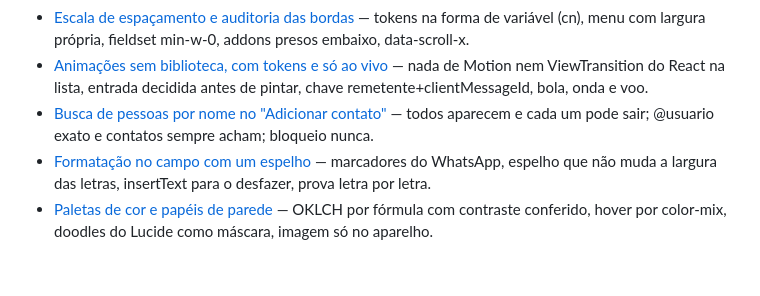
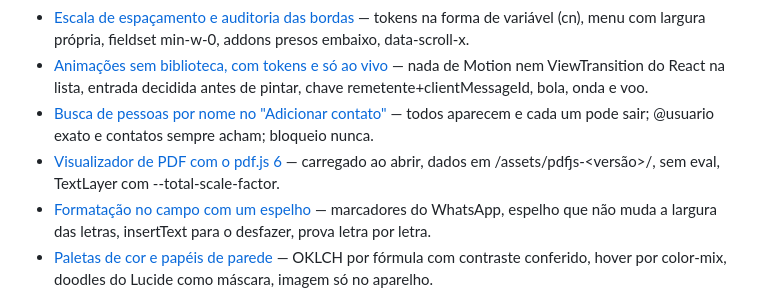
Before and after one commit to DanielFreitasDev/papinho, a Markdown page: LEARNING.md, the part around the change. GitHub-like rendering; blank space fills up the shorter version.

Commit message:
docs(learning): registra o visualizador de PDF com o pdf.js
Co-Authored-By: Claude Opus 5.5 <noreply@anthropic.com>

```diff
--- a/LEARNING.md
+++ b/LEARNING.md
@@ -62,6 +62,7 @@ Leia as entradas relacionadas à tarefa. Os detalhes ficam em `docs/learning/`.
 - [Escala de espaçamento e auditoria das bordas](docs/learning/decisao-escala-de-espacamento.md) — tokens na forma de variável (cn), menu com largura própria, fieldset min-w-0, addons presos embaixo, data-scroll-x.
 - [Animações sem biblioteca, com tokens e só ao vivo](docs/learning/decisao-animacoes.md) — nada de Motion nem ViewTransition do React na lista, entrada decidida antes de pintar, chave remetente+clientMessageId, bola, onda e voo.
 - [Busca de pessoas por nome no "Adicionar contato"](docs/learning/decisao-busca-de-pessoas-por-nome.md) — todos aparecem e cada um pode sair; @usuario exato e contatos sempre acham; bloqueio nunca.
+- [Visualizador de PDF com o pdf.js 6](docs/learning/decisao-visualizador-de-pdf.md) — carregado ao abrir, dados em /assets/pdfjs-<versão>/, sem eval, TextLayer com --total-scale-factor.
 - [Formatação no campo com um espelho](docs/learning/decisao-formatacao-no-campo.md) — marcadores do WhatsApp, espelho que não muda a largura das letras, insertText para o desfazer, prova letra por letra.
 - [Paletas de cor e papéis de parede](docs/learning/decisao-paletas-e-papel-de-parede.md) — OKLCH por fórmula com contraste conferido, hover por color-mix, doodles do Lucide como máscara, imagem só no aparelho.
 - [Licença AGPL-3.0 e imagem Docker no GHCR](docs/learning/decisao-licenca-e-imagem-docker.md) — permissão da seção 7 para o AspectJ, Alpine com o JAR testado via build-context, release idempotente.
```
Also changed, not shown: docs/learning/decisao-visualizador-de-pdf.md (added, +31 -0 lines).
